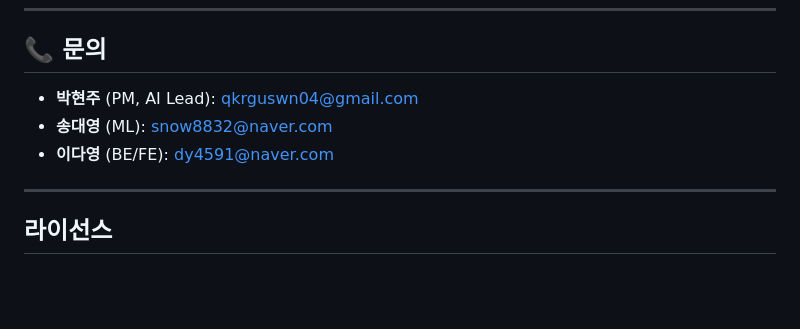
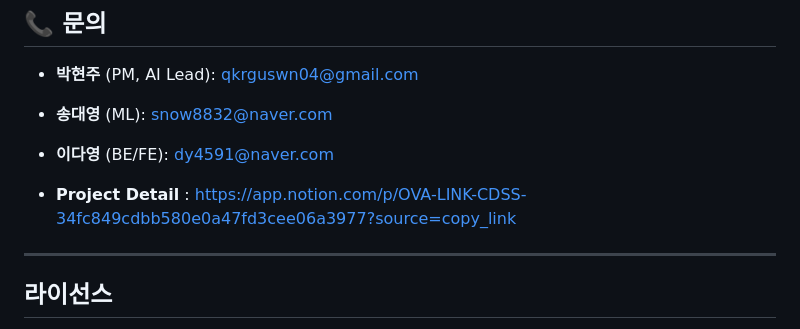
Before and after one commit to qkrguswn04-stack/PROJECT, a Markdown page: OvaCDSS/README.md, the part around the change. Drawn GitHub-style; blank space fills up the shorter version.

```diff
--- a/OvaCDSS/README.md
+++ b/OvaCDSS/README.md
@@ -383,6 +383,8 @@ RMI 점수 계산
 - **송대영** (ML): snow8832@naver.com
 - **이다영** (BE/FE): dy4591@naver.com
 
+- **Project Detail** : https://app.notion.com/p/OVA-LINK-CDSS-34fc849cdbb580e0a47fd3cee06a3977?source=copy_link
+
 ---
 
 ## 라이선스
```
